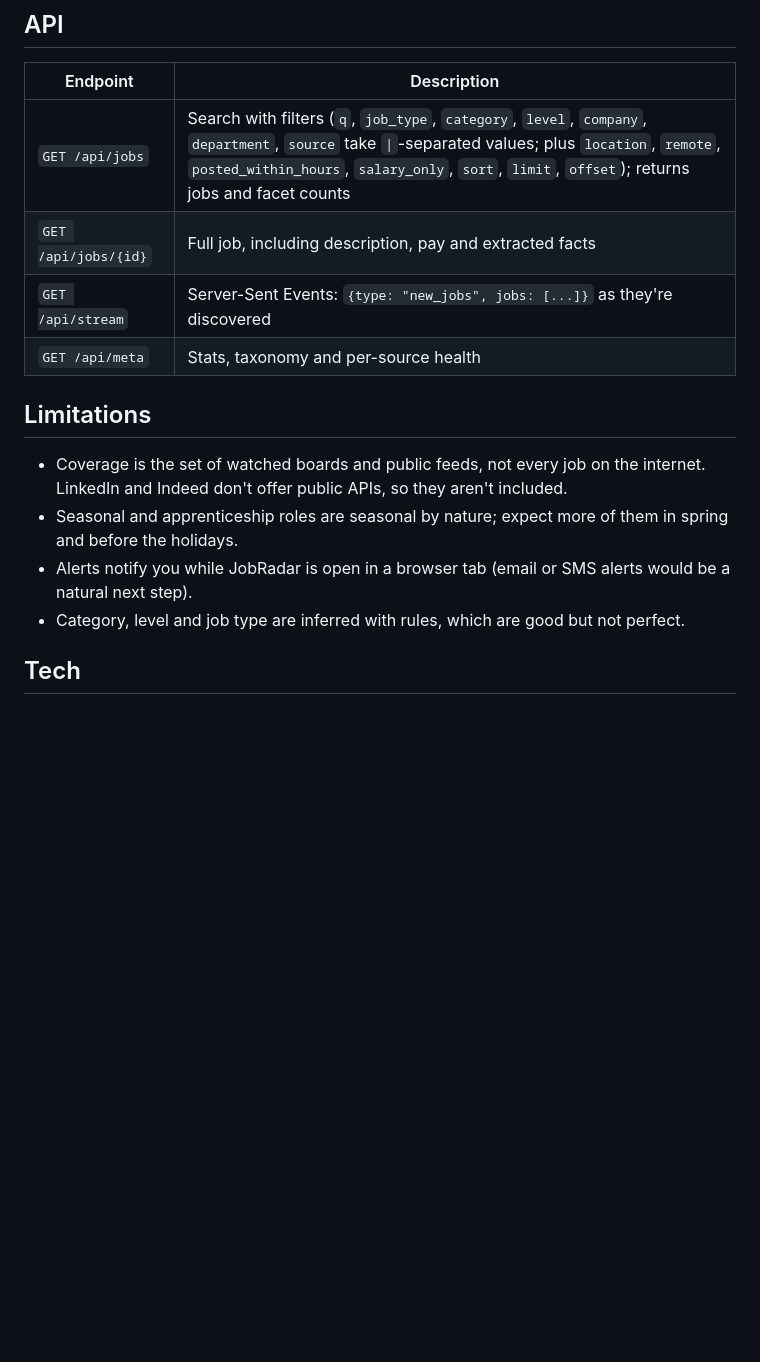
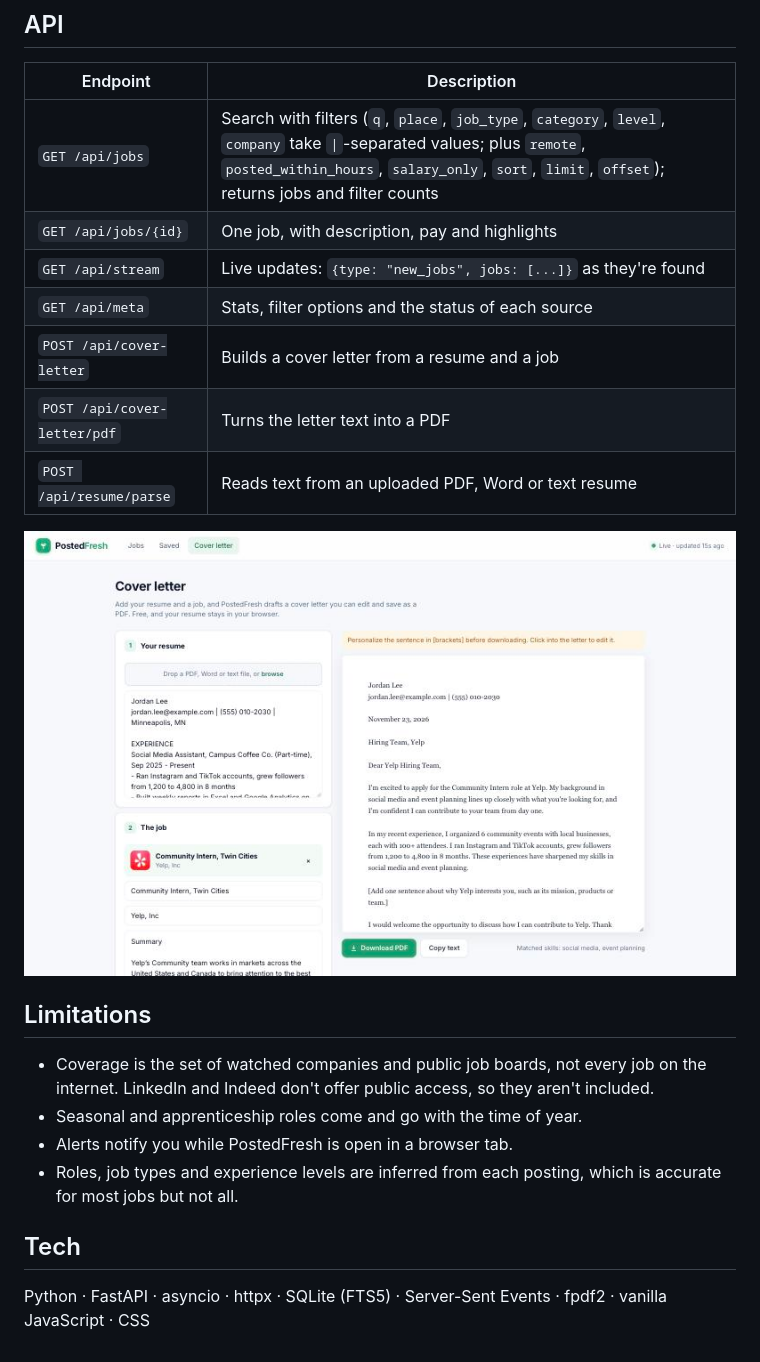
Before and after one commit to Zineddinebouchama/JobRadar, a Markdown page: README.md, the part around one of its changes. Rendered like a GitHub page; pictures changed too: docs/letter.jpg (added); blank space fills up the shorter version.

```diff
--- a/README.md
+++ b/README.md
@@ -97,16 +110,23 @@ docker run -p 8000:8000 -v jobradar-data:/data jobradar
 
 | Endpoint | Description |
 |---|---|
-| `GET /api/jobs` | Search with filters (`q`, `job_type`, `category`, `level`, `company`, `department`, `source` take `\|`-separated values; plus `location`, `remote`, `posted_within_hours`, `salary_only`, `sort`, `limit`, `offset`); returns jobs and facet counts |
-| `GET /api/jobs/{id}` | Full job, including description, pay and extracted facts |
-| `GET /api/stream` | Server-Sent Events: `{type: "new_jobs", jobs: [...]}` as they're discovered |
-| `GET /api/meta` | Stats, taxonomy and per-source health |
+| `GET /api/jobs` | Search with filters (`q`, `place`, `job_type`, `category`, `level`, `company` take `\|`-separated values; plus `remote`, `posted_within_hours`, `salary_only`, `sort`, `limit`, `offset`); returns jobs and filter counts |
+| `GET /api/jobs/{id}` | One job, with description, pay and highlights |
+| `GET /api/stream` | Live updates: `{type: "new_jobs", jobs: [...]}` as they're found |
+| `GET /api/meta` | Stats, filter options and the status of each source |
+| `POST /api/cover-letter` | Builds a cover letter from a resume and a job |
+| `POST /api/cover-letter/pdf` | Turns the letter text into a PDF |
+| `POST /api/resume/parse` | Reads text from an uploaded PDF, Word or text resume |
+
+![Cover letter](docs/letter.jpg)
 
 ## Limitations
 
-- Coverage is the set of watched boards and public feeds, not every job on the internet. LinkedIn and Indeed don't offer public APIs, so they aren't included.
-- Seasonal and apprenticeship roles are seasonal by nature; expect more of them in spring and before the holidays.
-- Alerts notify you while JobRadar is open in a browser tab (email or SMS alerts would be a natural next step).
-- Category, level and job type are inferred with rules, which are good but not perfect.
+- Coverage is the set of watched companies and public job boards, not every job on the internet. LinkedIn and Indeed don't offer public access, so they aren't included.
+- Seasonal and apprenticeship roles come and go with the time of year.
+- Alerts notify you while PostedFresh is open in a browser tab.
+- Roles, job types and experience levels are inferred from each posting, which is accurate for most jobs but not all.
 
 ## Tech
+
+Python · FastAPI · asyncio · httpx · SQLite (FTS5) · Server-Sent Events · fpdf2 · vanilla JavaScript · CSS
```
Also changed, not shown: other parts of README.md (+51 -38 lines), docs/jobs.jpg (added), 14 other files.
